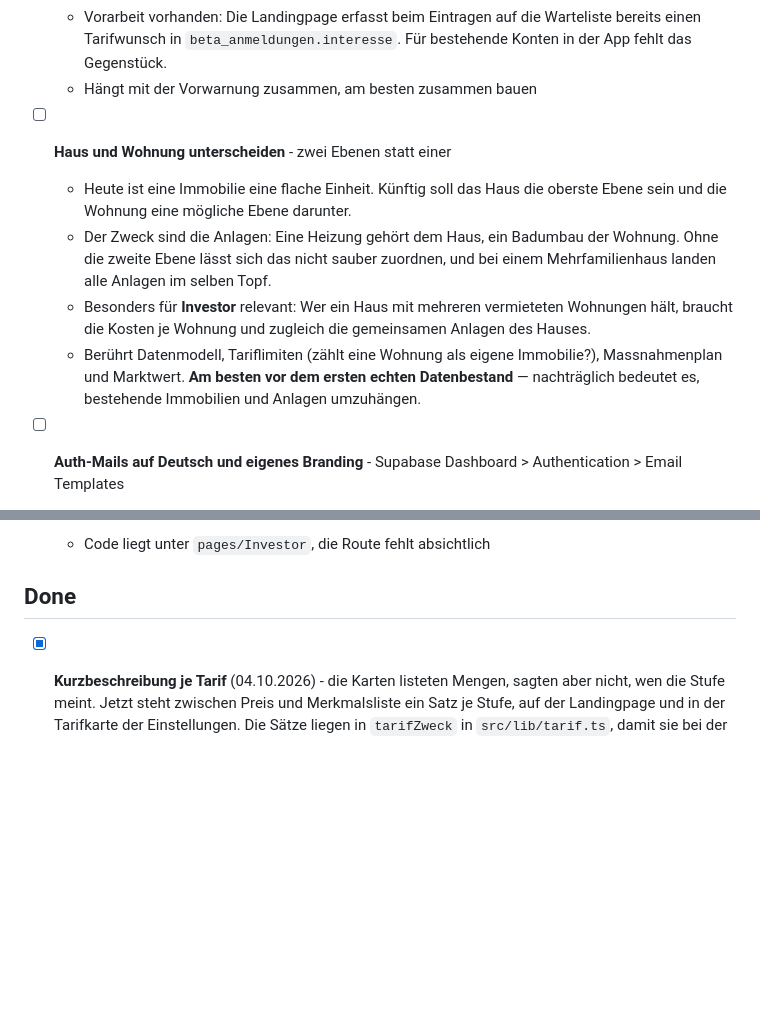
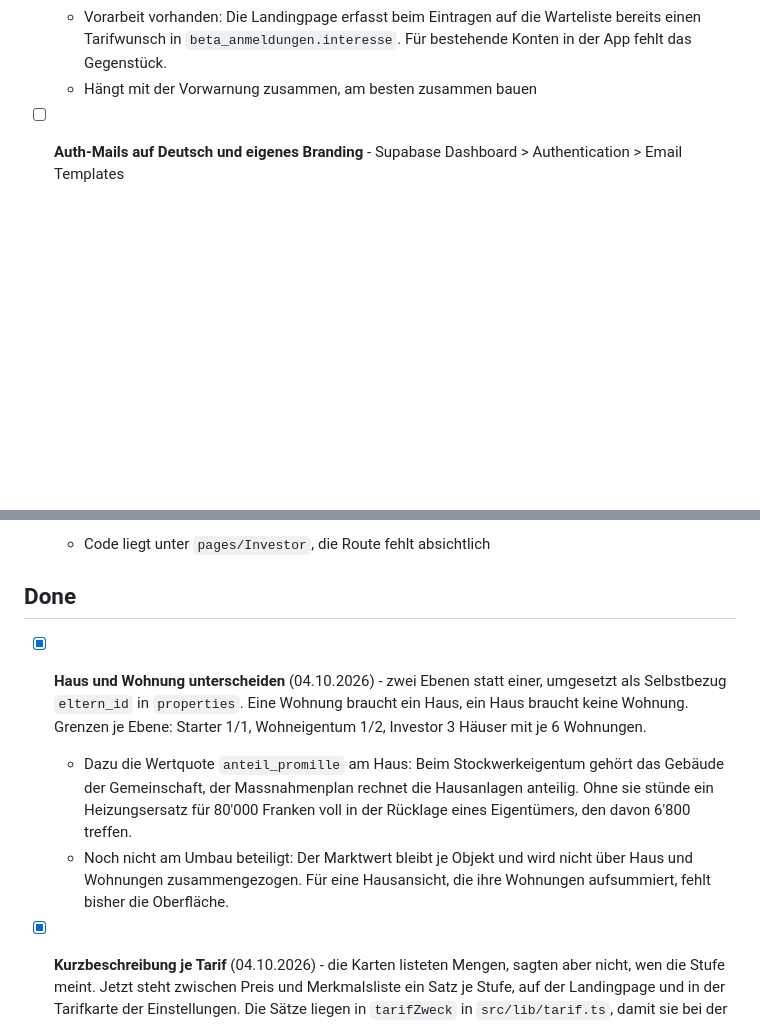
Before and after one commit to patrickpreisendanz-sys/immosignal-newsletter, a Markdown page: TASKS.md, 2 parts joined by grey strips. GitHub-like rendering; blank space fills up the shorter version.

Commit message:
Aufgabenliste: Haus und Wohnung erledigt
Co-Authored-By: Claude Opus 5 <noreply@anthropic.com>

```diff
--- a/TASKS.md
+++ b/TASKS.md
@@ -43,19 +43,6 @@
     Warteliste bereits einen Tarifwunsch in `beta_anmeldungen.interesse`.
     Für bestehende Konten in der App fehlt das Gegenstück.
   - Hängt mit der Vorwarnung zusammen, am besten zusammen bauen
-
-- [ ] **Haus und Wohnung unterscheiden** - zwei Ebenen statt einer
-  - Heute ist eine Immobilie eine flache Einheit. Künftig soll das Haus die
-    oberste Ebene sein und die Wohnung eine mögliche Ebene darunter.
-  - Der Zweck sind die Anlagen: Eine Heizung gehört dem Haus, ein Badumbau der
-    Wohnung. Ohne die zweite Ebene lässt sich das nicht sauber zuordnen, und bei
-    einem Mehrfamilienhaus landen alle Anlagen im selben Topf.
-  - Besonders für **Investor** relevant: Wer ein Haus mit mehreren vermieteten
-    Wohnungen hält, braucht die Kosten je Wohnung und zugleich die gemeinsamen
-    Anlagen des Hauses.
-  - Berührt Datenmodell, Tariflimiten (zählt eine Wohnung als eigene Immobilie?),
-    Massnahmenplan und Marktwert. **Am besten vor dem ersten echten Datenbestand** —
-    nachträglich bedeutet es, bestehende Immobilien und Anlagen umzuhängen.
 
 - [ ] **Auth-Mails auf Deutsch und eigenes Branding** - Supabase Dashboard > Authentication > Email Templates
   - Registrierung, Passwort-Reset und Magic Link kommen als englische Standardvorlage von noreply@mail.app.supabase.io
@@ -114,6 +101,18 @@
   - Code liegt unter `pages/Investor`, die Route fehlt absichtlich
 
 ## Done
+
+- [x] **Haus und Wohnung unterscheiden** (04.10.2026) - zwei Ebenen statt
+  einer, umgesetzt als Selbstbezug `eltern_id` in `properties`. Eine Wohnung
+  braucht ein Haus, ein Haus braucht keine Wohnung. Grenzen je Ebene:
+  Starter 1/1, Wohneigentum 1/2, Investor 3 Häuser mit je 6 Wohnungen.
+  - Dazu die Wertquote `anteil_promille` am Haus: Beim Stockwerkeigentum
+    gehört das Gebäude der Gemeinschaft, der Massnahmenplan rechnet die
+    Hausanlagen anteilig. Ohne sie stünde ein Heizungsersatz für 80'000
+    Franken voll in der Rücklage eines Eigentümers, den davon 6'800 treffen.
+  - Noch nicht am Umbau beteiligt: Der Marktwert bleibt je Objekt und wird
+    nicht über Haus und Wohnungen zusammengezogen. Für eine Hausansicht, die
+    ihre Wohnungen aufsummiert, fehlt bisher die Oberfläche.
 
 - [x] **Kurzbeschreibung je Tarif** (04.10.2026) - die Karten listeten Mengen,
   sagten aber nicht, wen die Stufe meint. Jetzt steht zwischen Preis und
```
